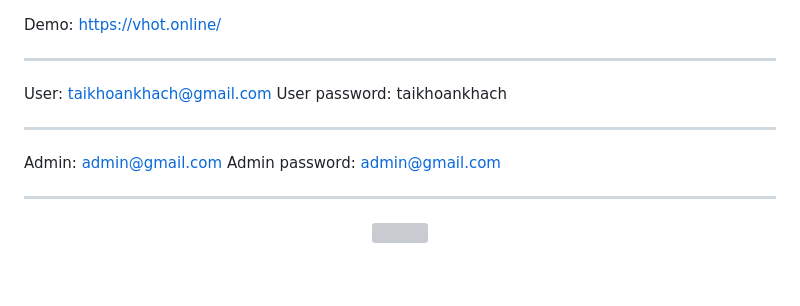
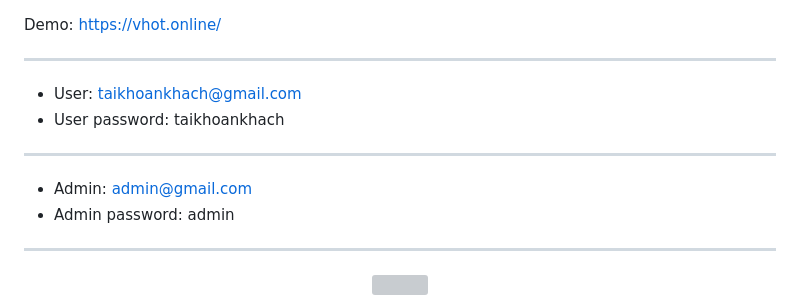
Before and after one commit to congquyenpro/bkeshop, a Markdown page: README.md, the part around the change. Rendered like a GitHub page; blank space fills up the shorter version; grey boxes are pictures that could not be loaded.

```diff
--- a/README.md
+++ b/README.md
@@ -1,10 +1,10 @@
 Demo: https://vhot.online/
 ______________________________
-User: taikhoankhach@gmail.com
-User password: taikhoankhach
+- User: taikhoankhach@gmail.com
+- User password: taikhoankhach
 ______________________________
-Admin: admin@gmail.com
-Admin password: admin@gmail.com
+- Admin: admin@gmail.com
+- Admin password: admin
 ______________________________
 <p align="center"><a href="https://laravel.com" target="_blank"><img src="https://raw.githubusercontent.com/laravel/art/master/logo-lockup/5%20SVG/2%20CMYK/1%20Full%20Color/laravel-logolockup-cmyk-red.svg" width="400"></a></p>
 
```
